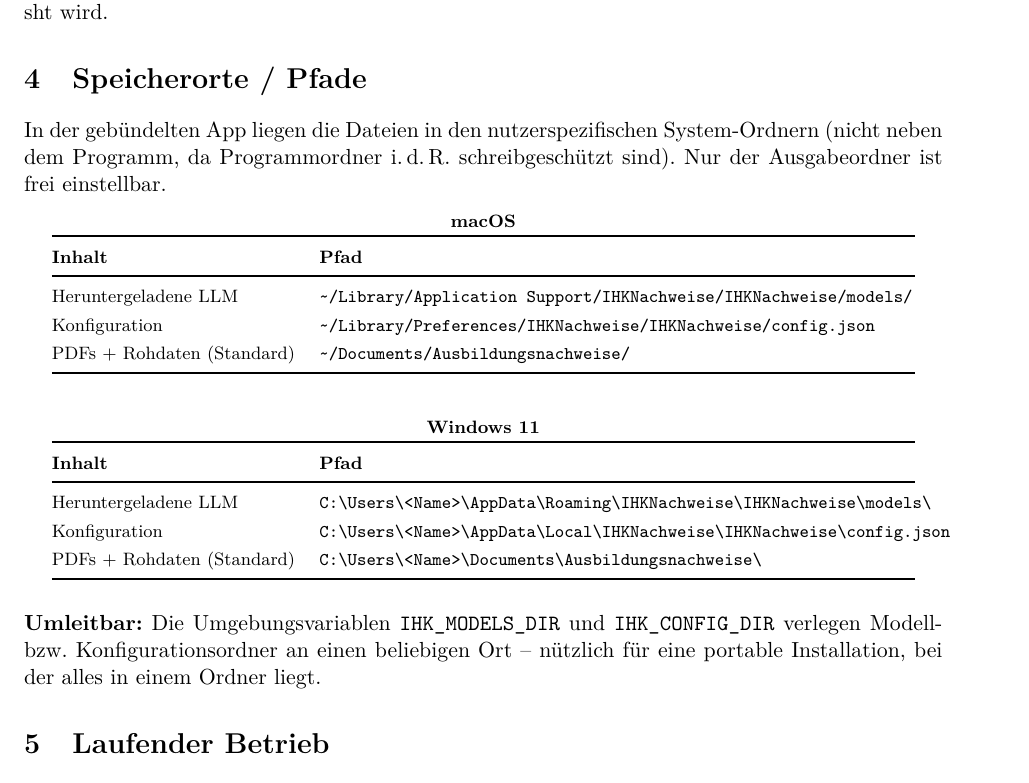
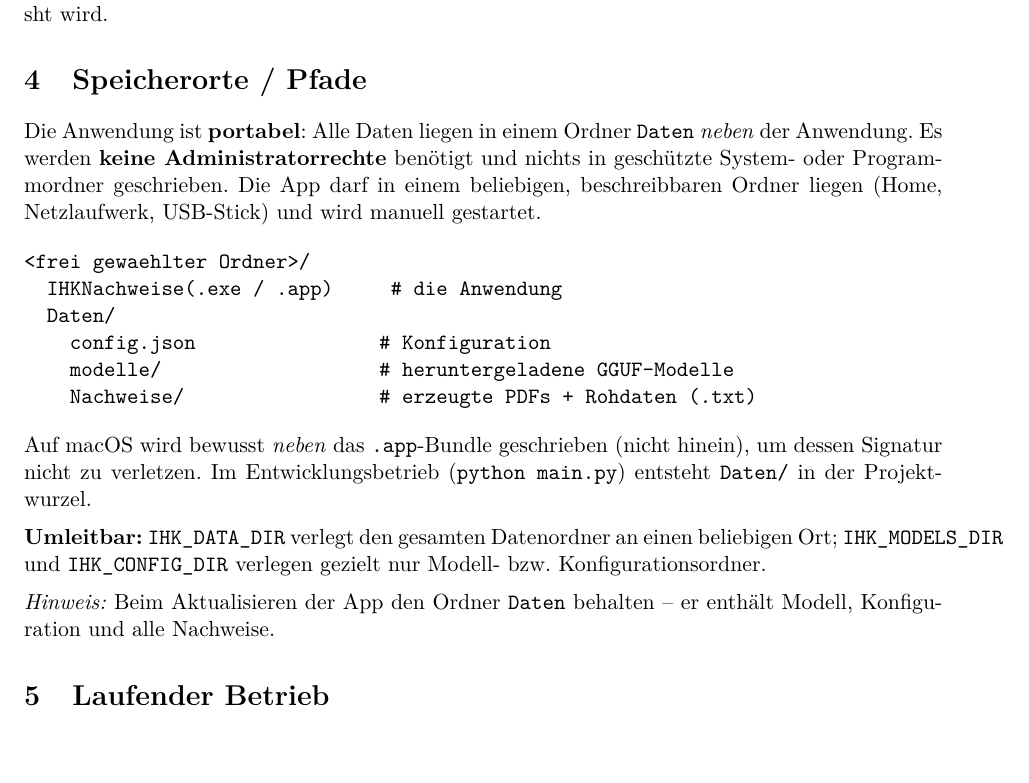
Before and after one commit to effzett/IHKNachweise, a LaTeX document (docs/Dokumentation.tex): part of page 2 of 3, cut so that both start at the same text. Compiled offline with pdfLaTeX.

Commit message:
Portabler Betrieb + Organisationsname SVLFG
Azubis bei der SVLFG haben keine Admin-Rechte; die App muss ohne besondere
Systemrechte aus einem frei wählbaren Ordner laufen.

- paths.py: komplett portabel. Alle Daten (modelle/, Nachweise/, config.json)
  landen im Ordner "Daten" NEBEN der Anwendung. Auf macOS bewusst neben dem
  .app-Bundle (nicht hinein -> Signatur bleibt intakt), gepackt sonst im
  exe-Ordner, im Dev-Betrieb in der Projektwurzel. Keine Qt-Abhängigkeit mehr.
  Override via IHK_DATA_DIR (komplett) bzw. IHK_MODELS_DIR/IHK_CONFIG_DIR.
- Organisationsname auf SVLFG geändert.
- README + LaTeX-Doku: Speicherorte auf portables Modell aktualisiert.

Verifiziert: Pfadauflösung (Dev/Windows/macOS) und GUI-Aufbau geprüft.

Co-Authored-By: Claude Opus 4.8 <noreply@anthropic.com>

```diff
--- a/docs/Dokumentation.tex
+++ b/docs/Dokumentation.tex
@@ -120,46 +120,36 @@ Plattformen, sobald ein Tag \texttt{v*} gepusht wird.
 
 \section{Speicherorte / Pfade}
 
-In der gebündelten App liegen die Dateien in den nutzerspezifischen
-System-Ordnern (nicht neben dem Programm, da Programmordner i.\,d.\,R.
-schreibgesch\"utzt sind). Nur der Ausgabeordner ist frei einstellbar.
+Die Anwendung ist \textbf{portabel}: Alle Daten liegen in einem Ordner
+\texttt{Daten} \emph{neben} der Anwendung. Es werden \textbf{keine
+Administratorrechte} ben\"otigt und nichts in gesch\"utzte System- oder
+Programmordner geschrieben. Die App darf in einem beliebigen, beschreibbaren
+Ordner liegen (Home, Netzlaufwerk, USB-Stick) und wird manuell gestartet.
 
-\renewcommand{\arraystretch}{1.3}
-\begin{table}[h]
-\centering
-\footnotesize
-\textbf{macOS}\\[0.3em]
-\begin{tabular}{@{}p{4.3cm}p{10.5cm}@{}}
-\toprule
-\textbf{Inhalt} & \textbf{Pfad} \\
-\midrule
-Heruntergeladene LLM & \texttt{\tld/Library/Application Support/IHKNachweise/IHKNachweise/models/} \\
-Konfiguration        & \texttt{\tld/Library/Preferences/IHKNachweise/IHKNachweise/config.json} \\
-PDFs + Rohdaten (Standard) & \texttt{\tld/Documents/Ausbildungsnachweise/} \\
-\bottomrule
-\end{tabular}
-\end{table}
-
-\begin{table}[h]
-\centering
-\footnotesize
-\textbf{Windows 11}\\[0.3em]
-\begin{tabular}{@{}p{4.3cm}p{10.5cm}@{}}
-\toprule
-\textbf{Inhalt} & \textbf{Pfad} \\
-\midrule
-Heruntergeladene LLM & \texttt{C:\bs Users\bs <Name>\bs AppData\bs Roaming\bs IHKNachweise\bs IHKNachweise\bs models\bs} \\
-Konfiguration        & \texttt{C:\bs Users\bs <Name>\bs AppData\bs Local\bs IHKNachweise\bs IHKNachweise\bs config.json} \\
-PDFs + Rohdaten (Standard) & \texttt{C:\bs Users\bs <Name>\bs Documents\bs Ausbildungsnachweise\bs} \\
-\bottomrule
-\end{tabular}
-\end{table}
+\begin{verbatim}
+<frei gewaehlter Ordner>/
+  IHKNachweise(.exe / .app)     # die Anwendung
+  Daten/
+    config.json                # Konfiguration
+    modelle/                   # heruntergeladene GGUF-Modelle
+    Nachweise/                 # erzeugte PDFs + Rohdaten (.txt)
+\end{verbatim}
 
 \noindent
-\textbf{Umleitbar:} Die Umgebungsvariablen \texttt{IHK\_MODELS\_DIR} und
-\texttt{IHK\_CONFIG\_DIR} verlegen Modell- bzw.\ Konfigurationsordner an einen
-beliebigen Ort -- n\"utzlich f\"ur eine portable Installation, bei der alles in
-einem Ordner liegt.
+Auf macOS wird bewusst \emph{neben} das \texttt{.app}-Bundle geschrieben (nicht
+hinein), um dessen Signatur nicht zu verletzen. Im Entwicklungsbetrieb
+(\texttt{python main.py}) entsteht \texttt{Daten/} in der Projektwurzel.
+
+\medskip
+\noindent
+\textbf{Umleitbar:} \texttt{IHK\_DATA\_DIR} verlegt den gesamten Datenordner an
+einen beliebigen Ort; \texttt{IHK\_MODELS\_DIR} und \texttt{IHK\_CONFIG\_DIR}
+verlegen gezielt nur Modell- bzw.\ Konfigurationsordner.
+
+\medskip
+\noindent
+\emph{Hinweis:} Beim Aktualisieren der App den Ordner \texttt{Daten} behalten --
+er enth\"alt Modell, Konfiguration und alle Nachweise.
 
 \section{Laufender Betrieb}
 
```
Also changed, not shown: README.md, docs/Dokumentation.pdf, 3 other files.
